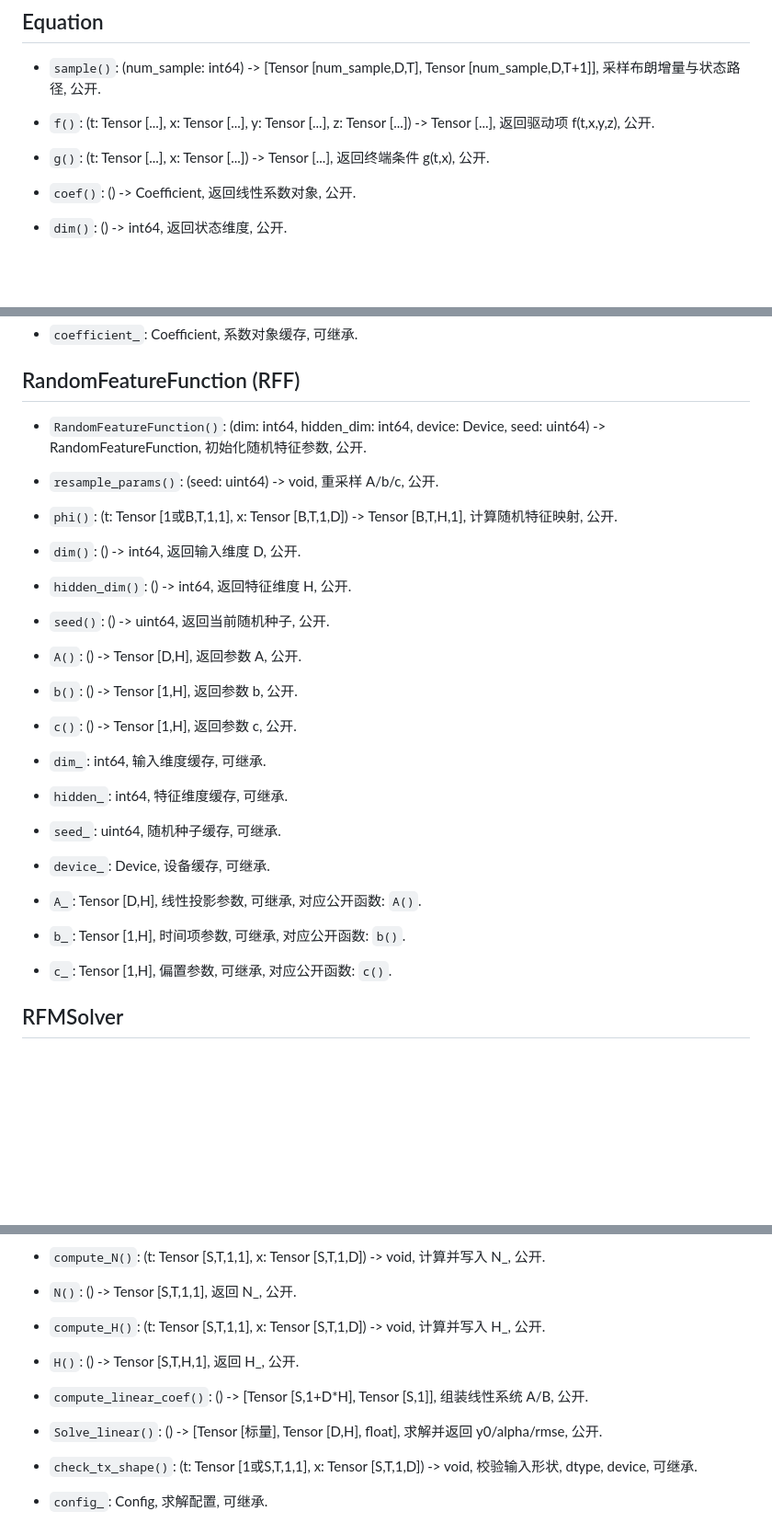
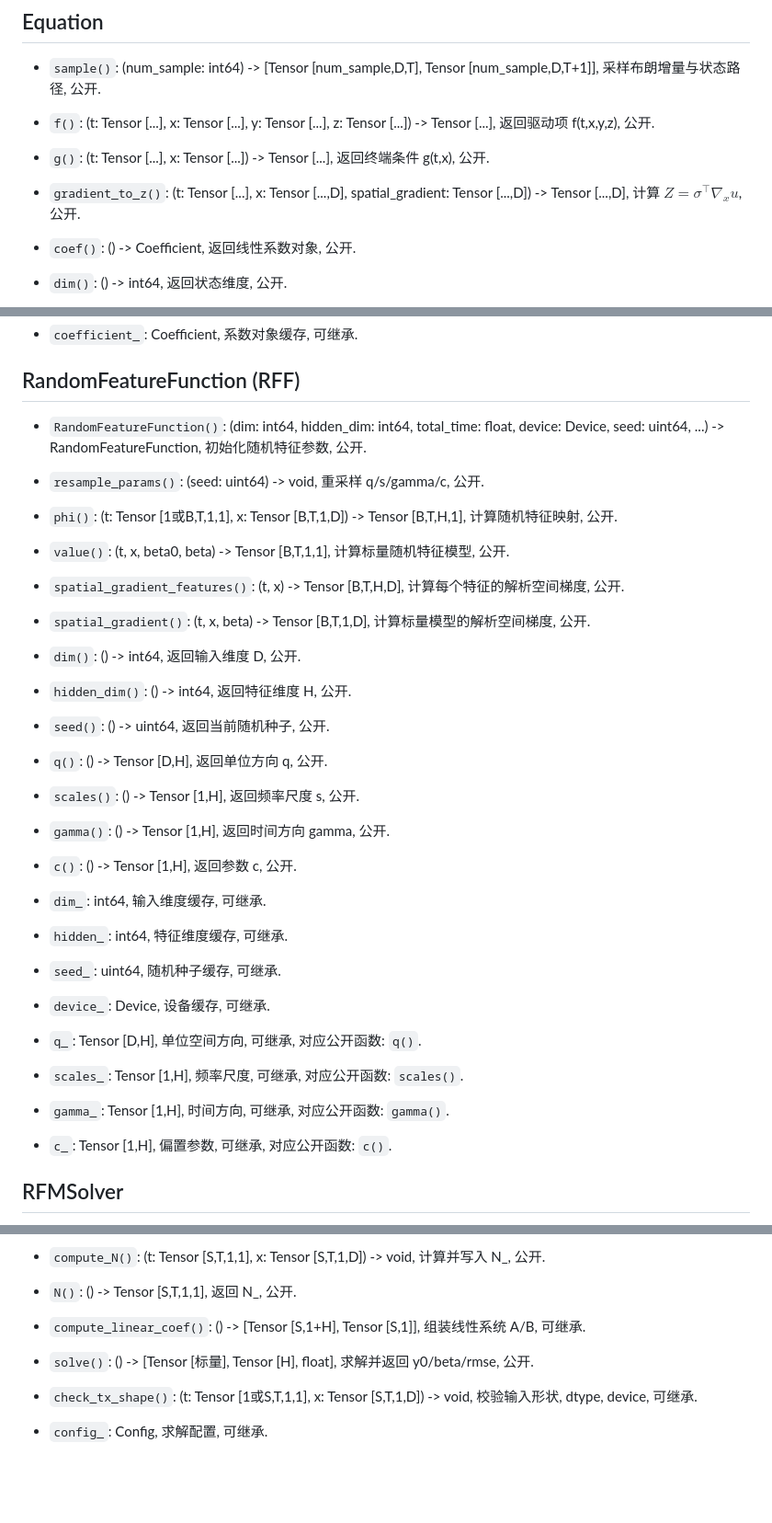
Before and after one commit to EulCau/random-feature-method, a Markdown page: api-reference.md, 3 parts joined by grey strips. Shown at 92% size. Drawn GitHub-style; blank space fills up the shorter version.

Commit message:
docs(api): document scalar random feature interfaces

```diff
--- a/api-reference.md
+++ b/api-reference.md
@@ -11,6 +11,7 @@
 - `sample()`: (num_sample: int64) -> [Tensor [num_sample,D,T], Tensor [num_sample,D,T+1]], 采样布朗增量与状态路径, 公开.
 - `f()`: (t: Tensor [...], x: Tensor [...], y: Tensor [...], z: Tensor [...]) -> Tensor [...], 返回驱动项 f(t,x,y,z), 公开.
 - `g()`: (t: Tensor [...], x: Tensor [...]) -> Tensor [...], 返回终端条件 g(t,x), 公开.
+- `gradient_to_z()`: (t: Tensor [...], x: Tensor [...,D], spatial_gradient: Tensor [...,D]) -> Tensor [...,D], 计算 $Z=\sigma^\top\nabla_xu$, 公开.
 - `coef()`: () -> Coefficient, 返回线性系数对象, 公开.
 - `dim()`: () -> int64, 返回状态维度, 公开.
 - `total_time()`: () -> float, 返回总时间, 公开.
@@ -28,22 +29,27 @@
 
 ## RandomFeatureFunction (RFF)
 
-- `RandomFeatureFunction()`: (dim: int64, hidden_dim: int64, device: Device, seed: uint64) -> RandomFeatureFunction, 初始化随机特征参数, 公开.
-- `resample_params()`: (seed: uint64) -> void, 重采样 A/b/c, 公开.
+- `RandomFeatureFunction()`: (dim: int64, hidden_dim: int64, total_time: float, device: Device, seed: uint64, ...) -> RandomFeatureFunction, 初始化随机特征参数, 公开.
+- `resample_params()`: (seed: uint64) -> void, 重采样 q/s/gamma/c, 公开.
 - `phi()`: (t: Tensor [1或B,T,1,1], x: Tensor [B,T,1,D]) -> Tensor [B,T,H,1], 计算随机特征映射, 公开.
+- `value()`: (t, x, beta0, beta) -> Tensor [B,T,1,1], 计算标量随机特征模型, 公开.
+- `spatial_gradient_features()`: (t, x) -> Tensor [B,T,H,D], 计算每个特征的解析空间梯度, 公开.
+- `spatial_gradient()`: (t, x, beta) -> Tensor [B,T,1,D], 计算标量模型的解析空间梯度, 公开.
 - `dim()`: () -> int64, 返回输入维度 D, 公开.
 - `hidden_dim()`: () -> int64, 返回特征维度 H, 公开.
 - `seed()`: () -> uint64, 返回当前随机种子, 公开.
-- `A()`: () -> Tensor [D,H], 返回参数 A, 公开.
-- `b()`: () -> Tensor [1,H], 返回参数 b, 公开.
+- `q()`: () -> Tensor [D,H], 返回单位方向 q, 公开.
+- `scales()`: () -> Tensor [1,H], 返回频率尺度 s, 公开.
+- `gamma()`: () -> Tensor [1,H], 返回时间方向 gamma, 公开.
 - `c()`: () -> Tensor [1,H], 返回参数 c, 公开.
 
 - `dim_`: int64, 输入维度缓存, 可继承.
 - `hidden_`: int64, 特征维度缓存, 可继承.
 - `seed_`: uint64, 随机种子缓存, 可继承.
 - `device_`: Device, 设备缓存, 可继承.
-- `A_`: Tensor [D,H], 线性投影参数, 可继承, 对应公开函数: `A()`.
-- `b_`: Tensor [1,H], 时间项参数, 可继承, 对应公开函数: `b()`.
+- `q_`: Tensor [D,H], 单位空间方向, 可继承, 对应公开函数: `q()`.
+- `scales_`: Tensor [1,H], 频率尺度, 可继承, 对应公开函数: `scales()`.
+- `gamma_`: Tensor [1,H], 时间方向, 可继承, 对应公开函数: `gamma()`.
 - `c_`: Tensor [1,H], 偏置参数, 可继承, 对应公开函数: `c()`.
 
 ## RFMSolver
@@ -63,10 +69,8 @@
 - `M()`: () -> Tensor [S,T,1,D], 返回 M_, 公开.
 - `compute_N()`: (t: Tensor [S,T,1,1], x: Tensor [S,T,1,D]) -> void, 计算并写入 N_, 公开.
 - `N()`: () -> Tensor [S,T,1,1], 返回 N_, 公开.
-- `compute_H()`: (t: Tensor [S,T,1,1], x: Tensor [S,T,1,D]) -> void, 计算并写入 H_, 公开.
-- `H()`: () -> Tensor [S,T,H,1], 返回 H_, 公开.
-- `compute_linear_coef()`: () -> [Tensor [S,1+D*H], Tensor [S,1]], 组装线性系统 A/B, 公开.
-- `Solve_linear()`: () -> [Tensor [标量], Tensor [D,H], float], 求解并返回 y0/alpha/rmse, 公开.
+- `compute_linear_coef()`: () -> [Tensor [S,1+H], Tensor [S,1]], 组装线性系统 A/B, 可继承.
+- `solve()`: () -> [Tensor [标量], Tensor [H], float], 求解并返回 y0/beta/rmse, 公开.
 
 - `check_tx_shape()`: (t: Tensor [1或S,T,1,1], x: Tensor [S,T,1,D]) -> void, 校验输入形状, dtype, device, 可继承.
 
```
Also changed, not shown: other parts of api-reference.md (+0 -1 lines).
